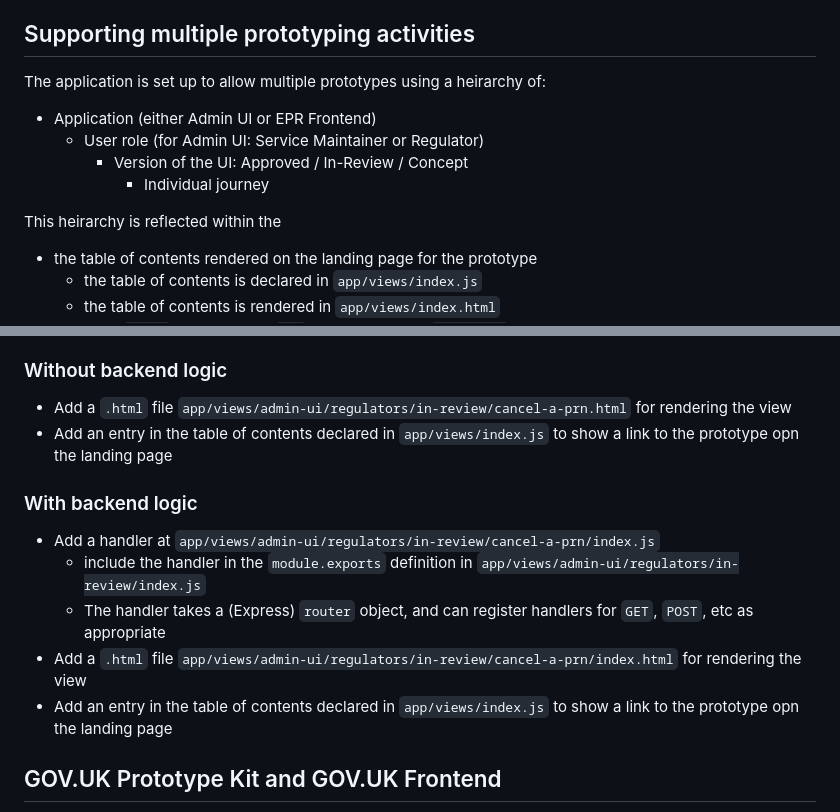
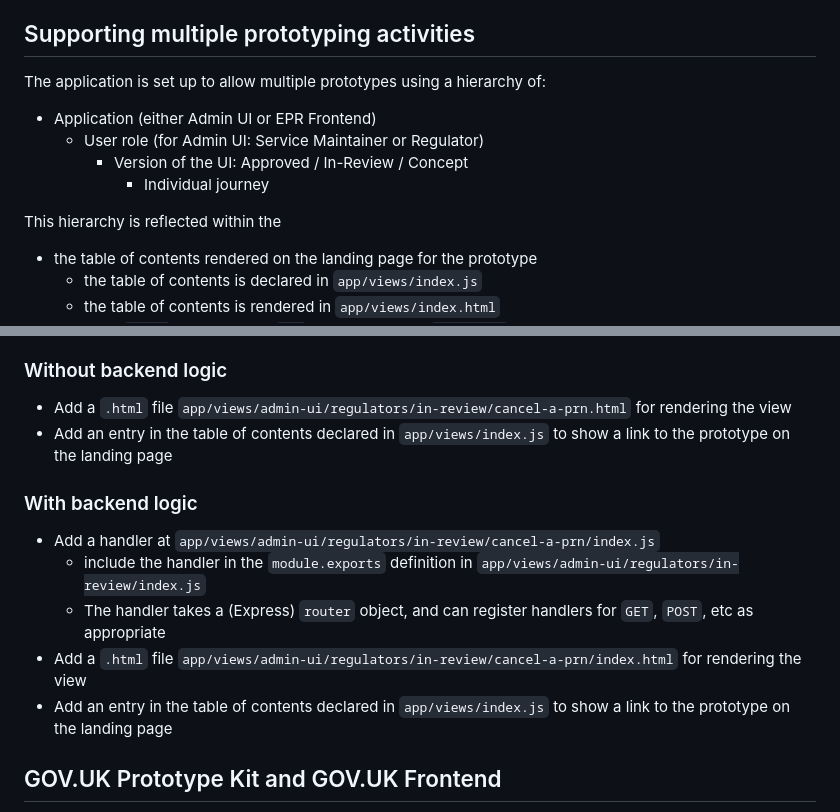
Before and after one commit to DEFRA/epr-re-ex-engineering-prototype, a Markdown page: README.md, 2 parts joined by grey strips. GitHub-like rendering.

Commit message:
PAE-220 Fix typos

```diff
--- a/README.md
+++ b/README.md
@@ -19,14 +19,14 @@ A lightweight application allowing engineers working on the `epr-re-ex` services
 
 ## Supporting multiple prototyping activities
 
-The application is set up to allow multiple prototypes using a heirarchy of:
+The application is set up to allow multiple prototypes using a hierarchy of:
 
 - Application (either Admin UI or EPR Frontend)
   - User role (for Admin UI: Service Maintainer or Regulator)
     - Version of the UI: Approved / In-Review / Concept
       - Individual journey
 
-This heirarchy is reflected within the
+This hierarchy is reflected within the
 - the table of contents rendered on the landing page for the prototype
   - the table of contents is declared in `app/views/index.js`
   - the table of contents is rendered in `app/views/index.html`
@@ -64,7 +64,7 @@ As an example, to add an "in-review" prototype for regulators to "cancel a PRN"
 ### Without backend logic
 
 - Add a `.html` file `app/views/admin-ui/regulators/in-review/cancel-a-prn.html` for rendering the view
-- Add an entry in the table of contents declared in `app/views/index.js` to show a link to the prototype opn the landing page
+- Add an entry in the table of contents declared in `app/views/index.js` to show a link to the prototype on the landing page
 
 ### With backend logic
 
@@ -72,7 +72,7 @@ As an example, to add an "in-review" prototype for regulators to "cancel a PRN"
   - include the handler in the `module.exports` definition in `app/views/admin-ui/regulators/in-review/index.js`
   - The handler takes a (Express) `router` object, and can register handlers for `GET`, `POST`, etc as appropriate
 - Add a `.html` file `app/views/admin-ui/regulators/in-review/cancel-a-prn/index.html` for rendering the view
-- Add an entry in the table of contents declared in `app/views/index.js` to show a link to the prototype opn the landing page
+- Add an entry in the table of contents declared in `app/views/index.js` to show a link to the prototype on the landing page
 
 ## GOV.UK Prototype Kit and GOV.UK Frontend
 
```
